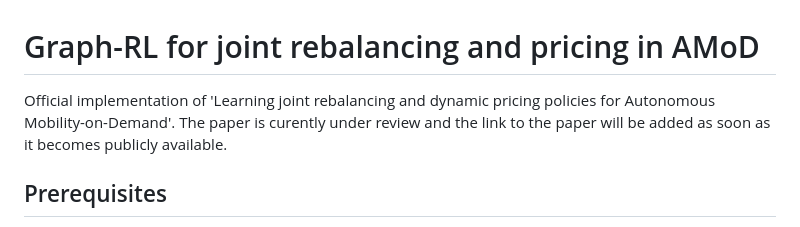
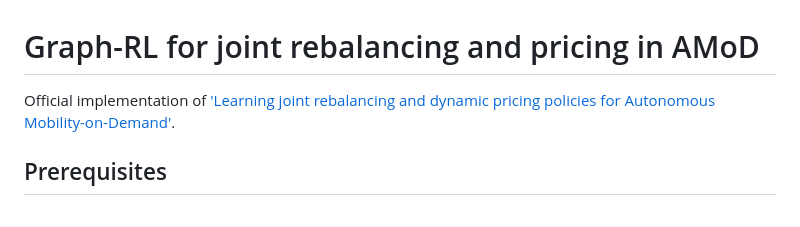
Before and after one commit to emto17ab/rl-pricing-amod, a Markdown page: README.md, the part around the change. Drawn GitHub-style.

Commit message:
Add link to paper in README

```diff
--- a/README.md
+++ b/README.md
@@ -1,5 +1,5 @@
 # Graph-RL for joint rebalancing and pricing in AMoD
-Official implementation of 'Learning joint rebalancing and dynamic pricing policies for Autonomous Mobility-on-Demand'. The paper is curently under review and the link to the paper will be added as soon as it becomes publicly available.
+Official implementation of ['Learning joint rebalancing and dynamic pricing policies for Autonomous Mobility-on-Demand'](https://ieeexplore.ieee.org/abstract/document/11063454).
 
 ## Prerequisites
 
```
